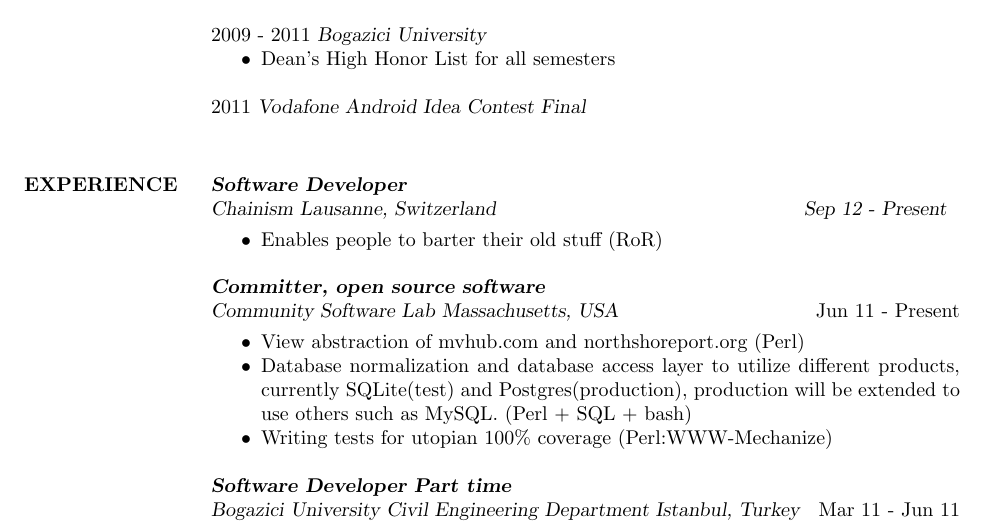
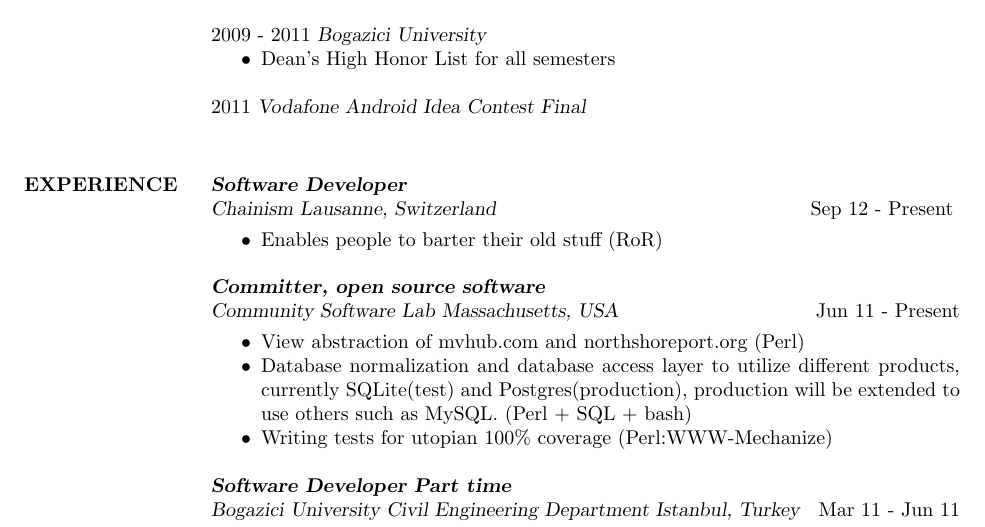
Before and after one commit to ferhatelmas/resume, a LaTeX CV (ferhat-elmas-resume.tex): part of page 1 of 2, cut so that both start at the same text. Compiled offline with pdfLaTeX.

Commit message:
alignment

```diff
--- a/ferhat-elmas-resume.tex
+++ b/ferhat-elmas-resume.tex
@@ -50,7 +50,7 @@
 
 \section{EXPERIENCE}
 				{\sl \textbf{Software Developer} \\
-				Chainism Lausanne, Switzerland \hfill Sep 12 - Present }
+				Chainism Lausanne, Switzerland } \hfill Sep 12 - Present
 				\vspace{-0.3cm} \\
 				\begin{itemize} \itemsep -2pt
 					\item Enables people to barter their old stuff (RoR)
```
Also changed, not shown: ferhat-elmas-resume.pdf.
